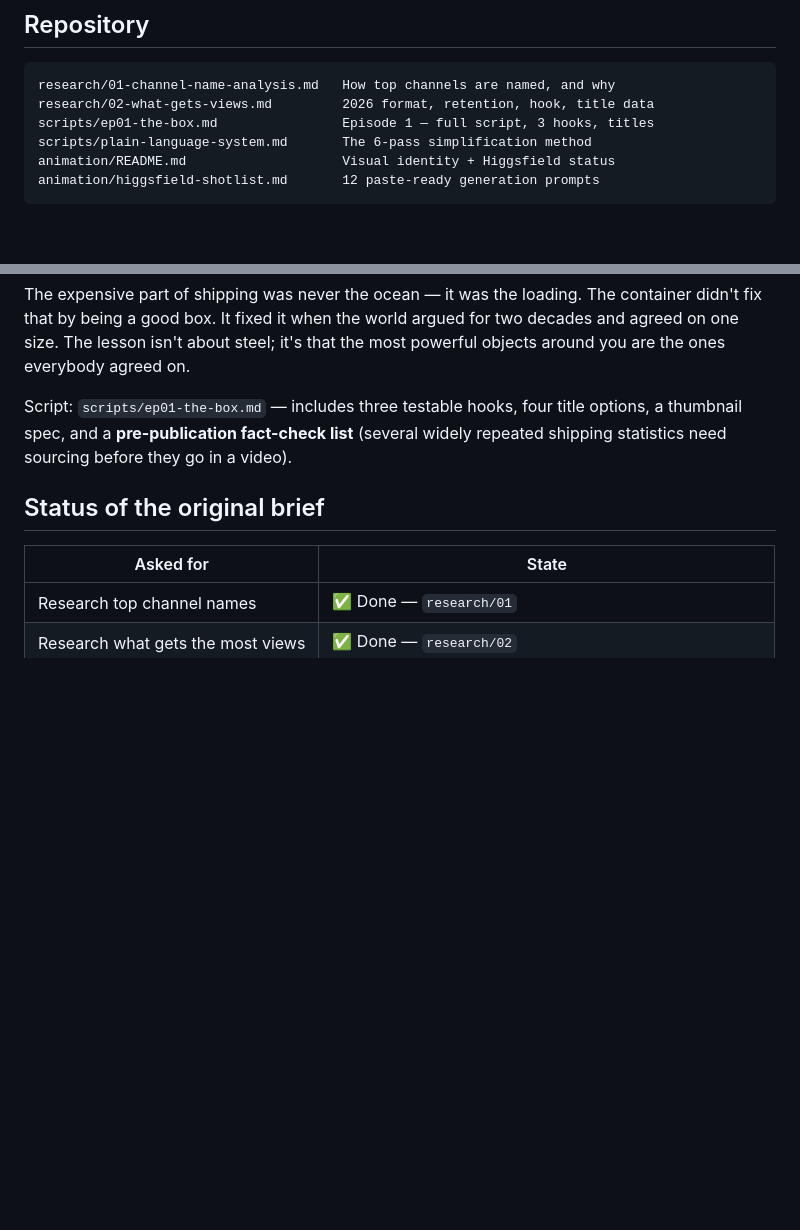
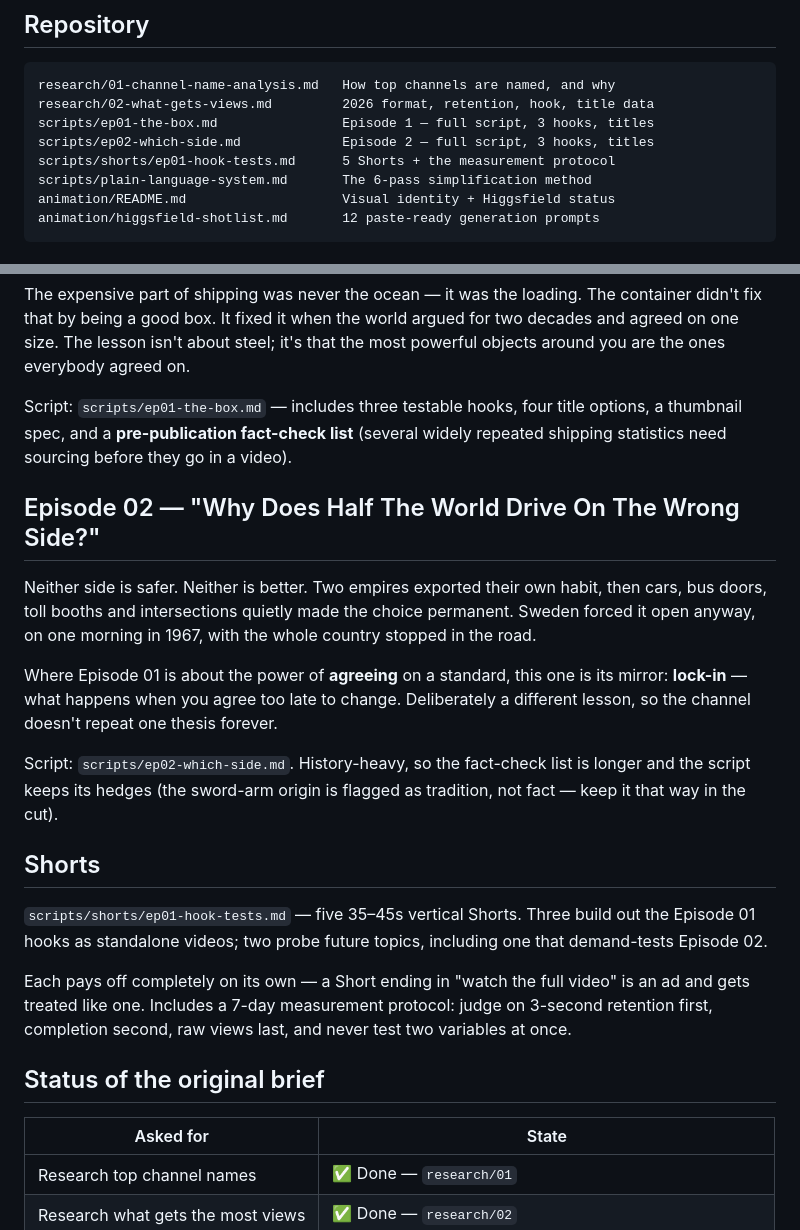
Before and after one commit to carlosmatiasmoringlane/Peps, a Markdown page: README.md, 2 parts joined by grey strips. GitHub-like rendering; blank space fills up the shorter version.

```diff
--- a/README.md
+++ b/README.md
@@ -47,6 +47,8 @@ Data behind that split: `research/02-what-gets-views.md`
 research/01-channel-name-analysis.md   How top channels are named, and why
 research/02-what-gets-views.md         2026 format, retention, hook, title data
 scripts/ep01-the-box.md                Episode 1 — full script, 3 hooks, titles
+scripts/ep02-which-side.md             Episode 2 — full script, 3 hooks, titles
+scripts/shorts/ep01-hook-tests.md      5 Shorts + the measurement protocol
 scripts/plain-language-system.md       The 6-pass simplification method
 animation/README.md                    Visual identity + Higgsfield status
 animation/higgsfield-shotlist.md       12 paste-ready generation prompts
@@ -64,6 +66,33 @@ Script: `scripts/ep01-the-box.md` — includes three testable hooks, four
 title options, a thumbnail spec, and a **pre-publication fact-check list**
 (several widely repeated shipping statistics need sourcing before they go
 in a video).
+
+## Episode 02 — "Why Does Half The World Drive On The Wrong Side?"
+
+Neither side is safer. Neither is better. Two empires exported their own
+habit, then cars, bus doors, toll booths and intersections quietly made
+the choice permanent. Sweden forced it open anyway, on one morning in
+1967, with the whole country stopped in the road.
+
+Where Episode 01 is about the power of **agreeing** on a standard, this
+one is its mirror: **lock-in** — what happens when you agree too late to
+change. Deliberately a different lesson, so the channel doesn't repeat one
+thesis forever.
+
+Script: `scripts/ep02-which-side.md`. History-heavy, so the fact-check
+list is longer and the script keeps its hedges (the sword-arm origin is
+flagged as tradition, not fact — keep it that way in the cut).
+
+## Shorts
+
+`scripts/shorts/ep01-hook-tests.md` — five 35–45s vertical Shorts. Three
+build out the Episode 01 hooks as standalone videos; two probe future
+topics, including one that demand-tests Episode 02.
+
+Each pays off completely on its own — a Short ending in "watch the full
+video" is an ad and gets treated like one. Includes a 7-day measurement
+protocol: judge on 3-second retention first, completion second, raw views
+last, and never test two variables at once.
 
 ## Status of the original brief
 
```
Also changed, not shown: scripts/ep02-which-side.md (added, +268 -0 lines), scripts/shorts/ep01-hook-tests.md (added, +187 -0 lines).
